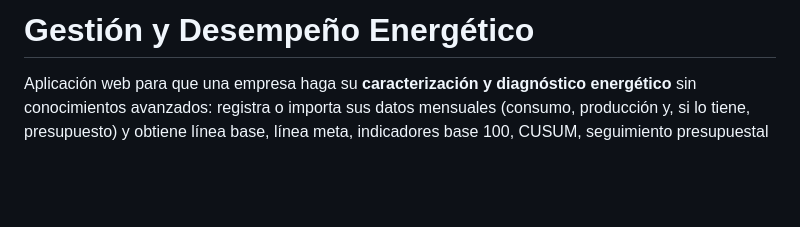
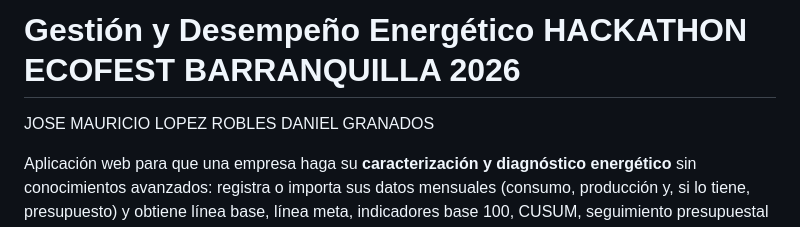
Before and after one commit to Josejjf123/ecowatt, a Markdown page: README.md, the part around the change. GitHub-like rendering; blank space fills up the shorter version.

```diff
--- a/README.md
+++ b/README.md
@@ -1,4 +1,6 @@
-# Gestión y Desempeño Energético
+# Gestión y Desempeño Energético HACKATHON ECOFEST BARRANQUILLA 2026
+JOSE MAURICIO LOPEZ ROBLES
+DANIEL GRANADOS
 
 Aplicación web para que una empresa haga su **caracterización y diagnóstico energético** sin conocimientos avanzados: registra o importa sus datos mensuales (consumo, producción y, si lo tiene, presupuesto) y obtiene línea base, línea meta, indicadores base 100, CUSUM, seguimiento presupuestal ajustado por producción, huella de carbono y ecológica, oportunidades de mejora y un informe técnico reproducible. Varias empresas pueden compararse en un **tablero** (qué % de su meta consumió cada una y en qué zona quedó) y en **rankings** (por ahorro demostrado y por factor de emisión).
 
```
